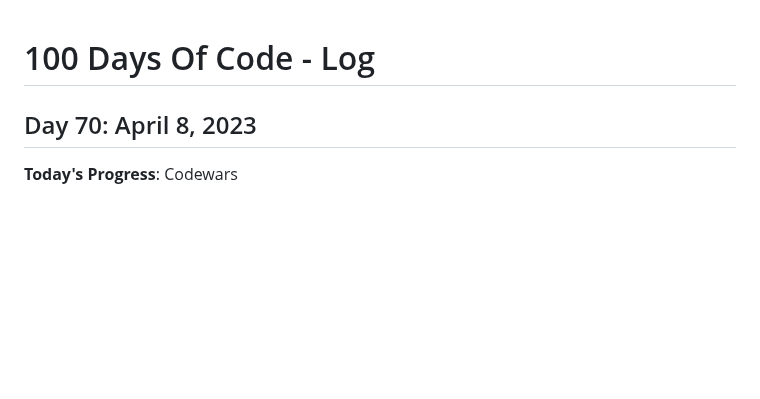
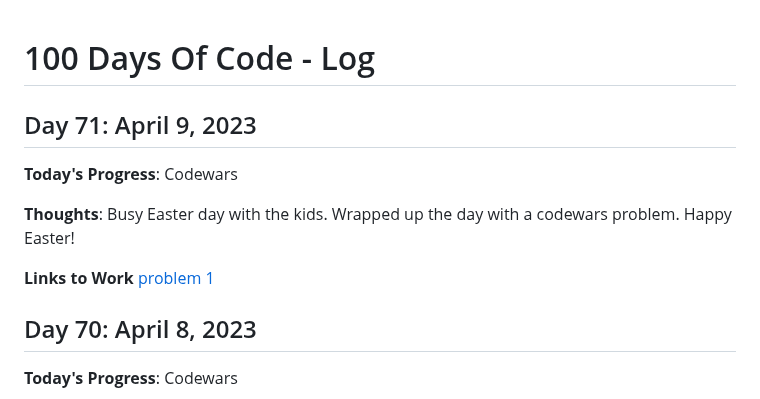
Before and after one commit to kcanamar/code-every-day, a Markdown page: log2.md, the part around the change. Rendered like a GitHub page; blank space fills up the shorter version.

Commit message:
day71 100daysofcode reboot

```diff
--- a/log2.md
+++ b/log2.md
@@ -1,4 +1,12 @@
 # 100 Days Of Code - Log
+
+## Day 71: April 9, 2023
+
+**Today's Progress**: Codewars
+
+**Thoughts**: Busy Easter day with the kids. Wrapped up the day with a codewars problem. Happy Easter!
+
+**Links to Work** [problem 1](https://github.com/kcanamar/code-every-day/blob/main/codewars/find-the-stray.js)
 ## Day 70: April 8, 2023
 
 **Today's Progress**: Codewars
```
